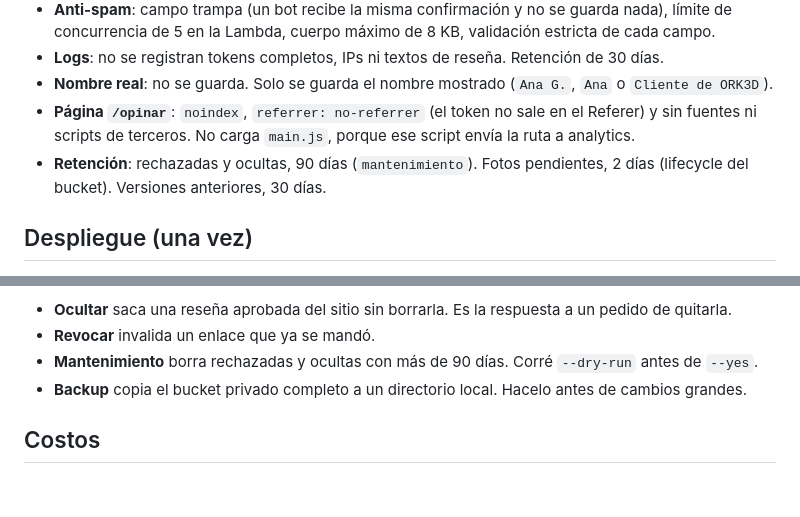
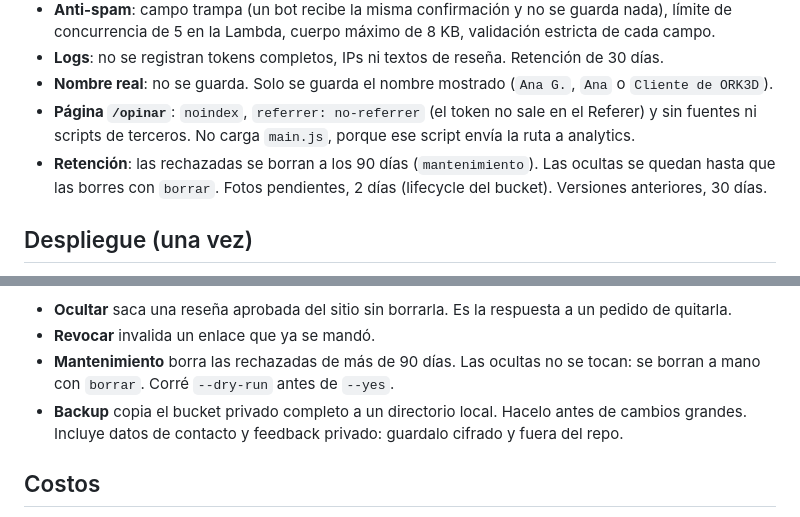
Before and after one commit to cfdelrio/ork3d, a Markdown page: docs/resenas/README.md, 2 parts joined by grey strips. GitHub-like rendering; blank space fills up the shorter version.

Commit message:
docs(resenas): retención y backup según lo que hace el CLI
El mantenimiento borra solo las rechazadas de más de 90 días; las
ocultas se quedan hasta borrarlas con `borrar`. El backup incluye datos
de contacto, así que se aclara que hay que guardarlo cifrado.

Claude-Session: https://claude.ai/code/session_01YAzSPbK5Ahf9Lex4sdwjJ3

```diff
--- a/docs/resenas/README.md
+++ b/docs/resenas/README.md
@@ -55,7 +55,7 @@ No hay base de datos: el volumen es de decenas de reseñas por mes y el CLI lee
 - **Logs**: no se registran tokens completos, IPs ni textos de reseña. Retención de 30 días.
 - **Nombre real**: no se guarda. Solo se guarda el nombre mostrado (`Ana G.`, `Ana` o `Cliente de ORK3D`).
 - **Página `/opinar`**: `noindex`, `referrer: no-referrer` (el token no sale en el Referer) y sin fuentes ni scripts de terceros. No carga `main.js`, porque ese script envía la ruta a analytics.
-- **Retención**: rechazadas y ocultas, 90 días (`mantenimiento`). Fotos pendientes, 2 días (lifecycle del bucket). Versiones anteriores, 30 días.
+- **Retención**: las rechazadas se borran a los 90 días (`mantenimiento`). Las ocultas se quedan hasta que las borres con `borrar`. Fotos pendientes, 2 días (lifecycle del bucket). Versiones anteriores, 30 días.
 
 ## Despliegue (una vez)
 
@@ -92,8 +92,8 @@ Códigos de salida: 0 ok · 1 uso incorrecto o error local · 2 estado inválido
 
 - **Ocultar** saca una reseña aprobada del sitio sin borrarla. Es la respuesta a un pedido de quitarla.
 - **Revocar** invalida un enlace que ya se mandó.
-- **Mantenimiento** borra rechazadas y ocultas con más de 90 días. Corré `--dry-run` antes de `--yes`.
-- **Backup** copia el bucket privado completo a un directorio local. Hacelo antes de cambios grandes.
+- **Mantenimiento** borra las rechazadas de más de 90 días. Las ocultas no se tocan: se borran a mano con `borrar`. Corré `--dry-run` antes de `--yes`.
+- **Backup** copia el bucket privado completo a un directorio local. Hacelo antes de cambios grandes. Incluye datos de contacto y feedback privado: guardalo cifrado y fuera del repo.
 
 ## Costos
 
```
